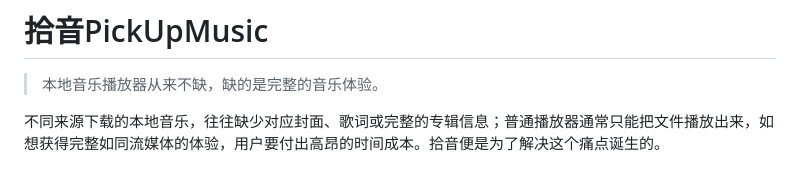
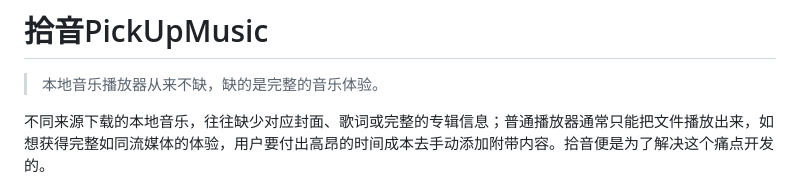
Before and after one commit to richenxiao/pickupmusic, a Markdown page: README.md, the part around the change. GitHub-like rendering.

Commit message:
Enhance README description for PickUpMusic
Expanded on the description of the application to clarify its purpose and functionality.

```diff
--- a/README.md
+++ b/README.md
@@ -2,7 +2,7 @@
 
 > 本地音乐播放器从来不缺，缺的是完整的音乐体验。
 
-不同来源下载的本地音乐，往往缺少对应封面、歌词或完整的专辑信息；普通播放器通常只能把文件播放出来，如想获得完整如同流媒体的体验，用户要付出高昂的时间成本。拾音便是为了解决这个痛点诞生的。
+不同来源下载的本地音乐，往往缺少对应封面、歌词或完整的专辑信息；普通播放器通常只能把文件播放出来，如想获得完整如同流媒体的体验，用户要付出高昂的时间成本去手动添加附带内容。拾音便是为了解决这个痛点开发的。
 
 <p align="center">
   <img src="docs/screenshots/now-playing.jpg" width="400" alt="PickUpMusic 播放页：歌词本配色取自专辑封面，歌词由 LRCLIB 自动匹配" />
```
